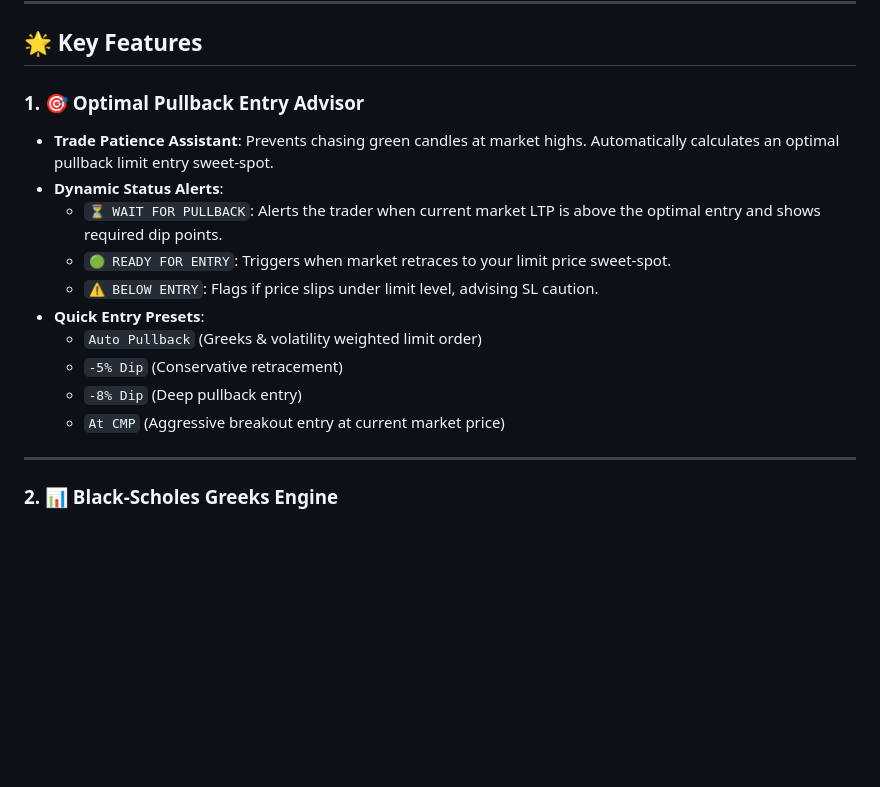
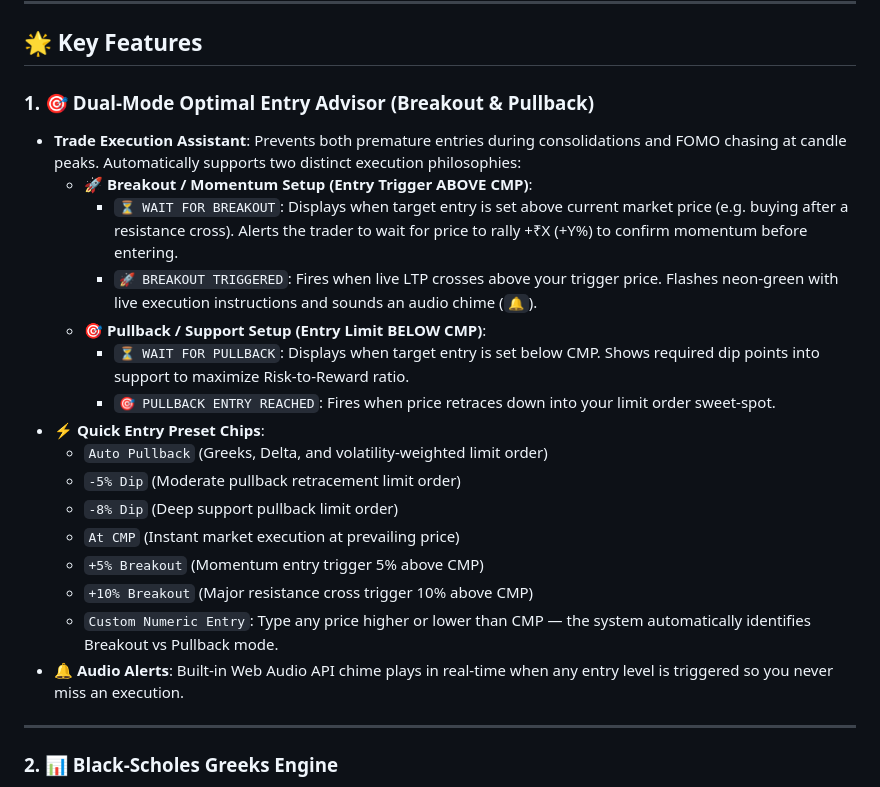
Before and after one commit to papai0709/nifty-options-analyser, a Markdown page: README.md, the part around the change. Rendered like a GitHub page; blank space fills up the shorter version.

Commit message:
docs: update README with Breakout (Above CMP) & Pullback entry advisor details

```diff
--- a/README.md
+++ b/README.md
@@ -13,17 +13,23 @@
 
 ## 🌟 Key Features
 
-### 1. 🎯 Optimal Pullback Entry Advisor
-- **Trade Patience Assistant**: Prevents chasing green candles at market highs. Automatically calculates an optimal pullback limit entry sweet-spot.
-- **Dynamic Status Alerts**:
-  - `⏳ WAIT FOR PULLBACK`: Alerts the trader when current market LTP is above the optimal entry and shows required dip points.
-  - `🟢 READY FOR ENTRY`: Triggers when market retraces to your limit price sweet-spot.
-  - `⚠️ BELOW ENTRY`: Flags if price slips under limit level, advising SL caution.
-- **Quick Entry Presets**:
-  - `Auto Pullback` (Greeks & volatility weighted limit order)
-  - `-5% Dip` (Conservative retracement)
-  - `-8% Dip` (Deep pullback entry)
-  - `At CMP` (Aggressive breakout entry at current market price)
+### 1. 🎯 Dual-Mode Optimal Entry Advisor (Breakout & Pullback)
+- **Trade Execution Assistant**: Prevents both premature entries during consolidations and FOMO chasing at candle peaks. Automatically supports two distinct execution philosophies:
+  - **🚀 Breakout / Momentum Setup (Entry Trigger ABOVE CMP)**:
+    - `⏳ WAIT FOR BREAKOUT`: Displays when target entry is set above current market price (e.g. buying after a resistance cross). Alerts the trader to wait for price to rally +₹X (+Y%) to confirm momentum before entering.
+    - `🚀 BREAKOUT TRIGGERED`: Fires when live LTP crosses above your trigger price. Flashes neon-green with live execution instructions and sounds an audio chime (`🔔`).
+  - **🎯 Pullback / Support Setup (Entry Limit BELOW CMP)**:
+    - `⏳ WAIT FOR PULLBACK`: Displays when target entry is set below CMP. Shows required dip points into support to maximize Risk-to-Reward ratio.
+    - `🎯 PULLBACK ENTRY REACHED`: Fires when price retraces down into your limit order sweet-spot.
+- **⚡ Quick Entry Preset Chips**:
+  - `Auto Pullback` (Greeks, Delta, and volatility-weighted limit order)
+  - `-5% Dip` (Moderate pullback retracement limit order)
+  - `-8% Dip` (Deep support pullback limit order)
+  - `At CMP` (Instant market execution at prevailing price)
+  - `+5% Breakout` (Momentum entry trigger 5% above CMP)
+  - `+10% Breakout` (Major resistance cross trigger 10% above CMP)
+  - `Custom Numeric Entry`: Type any price higher or lower than CMP — the system automatically identifies Breakout vs Pullback mode.
+- **🔔 Audio Alerts**: Built-in Web Audio API chime plays in real-time when any entry level is triggered so you never miss an execution.
 
 ---
 
```
